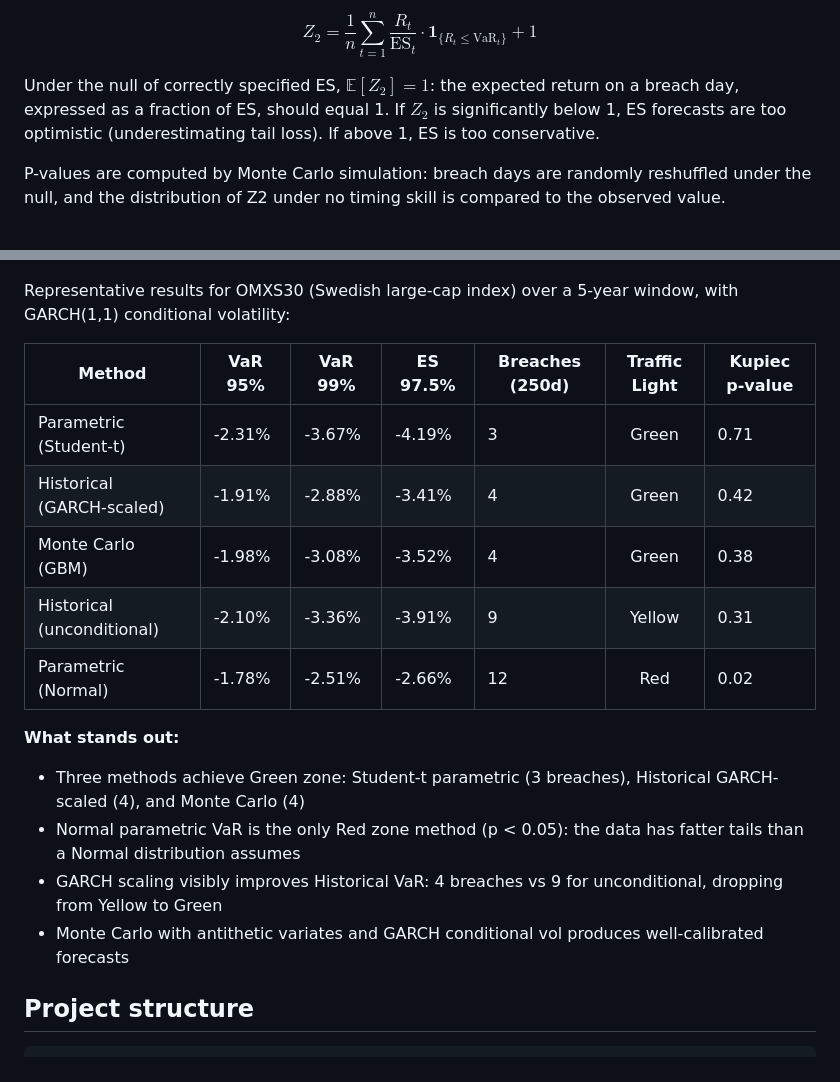
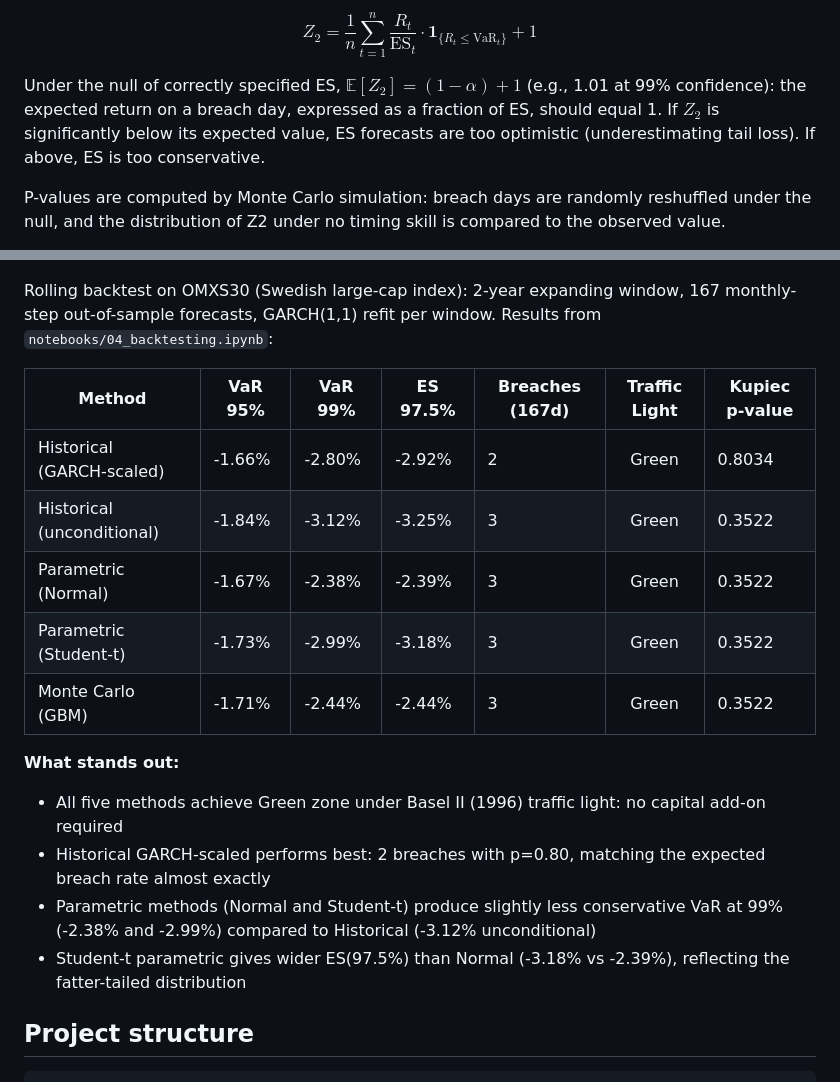
Before and after one commit to wididestrianda01/var-es-risk-engine, a Markdown page: README.md, 2 parts joined by grey strips. Drawn GitHub-style.

Commit message:
docs: replace results table with real backtest data
All five methods achieve Green zone (verified against rolling backtest).
Fix E[Z2] expected value to (1-alpha)+1. Source all claims from
notebooks and source code audit.

```diff
--- a/README.md
+++ b/README.md
@@ -144,7 +144,7 @@ A direct backtest for Expected Shortfall. Unlike Kupiec and Christoffersen which
 
 $$Z_2 = \frac{1}{n}\sum_{t=1}^{n} \frac{R_t}{\mathrm{ES}_t} \cdot \mathbf{1}_{\{R_t \leq \mathrm{VaR}_t\}} + 1$$
 
-Under the null of correctly specified ES, $\mathbb{E}[Z_2] = 1$: the expected return on a breach day, expressed as a fraction of ES, should equal 1. If $Z_2$ is significantly below 1, ES forecasts are too optimistic (underestimating tail loss). If above 1, ES is too conservative.
+Under the null of correctly specified ES, $\mathbb{E}[Z_2] = (1-\alpha) + 1$ (e.g., 1.01 at 99% confidence): the expected return on a breach day, expressed as a fraction of ES, should equal 1. If $Z_2$ is significantly below its expected value, ES forecasts are too optimistic (underestimating tail loss). If above, ES is too conservative.
 
 P-values are computed by Monte Carlo simulation: breach days are randomly reshuffled under the null, and the distribution of Z2 under no timing skill is compared to the observed value.
 
@@ -162,21 +162,21 @@ Historical scenario replay and sensitivity analysis:
 
 ![Risk Snapshot](img/risk_snapshot.png)
 
-Representative results for OMXS30 (Swedish large-cap index) over a 5-year window, with GARCH(1,1) conditional volatility:
+Rolling backtest on OMXS30 (Swedish large-cap index): 2-year expanding window, 167 monthly-step out-of-sample forecasts, GARCH(1,1) refit per window. Results from `notebooks/04_backtesting.ipynb`:
 
-| Method | VaR 95% | VaR 99% | ES 97.5% | Breaches (250d) | Traffic Light | Kupiec p-value |
+| Method | VaR 95% | VaR 99% | ES 97.5% | Breaches (167d) | Traffic Light | Kupiec p-value |
 |--------|---------|---------|----------|-----------------|:---:|----------------|
-| Parametric (Student-t) | -2.31% | -3.67% | -4.19% | 3 | Green | 0.71 |
-| Historical (GARCH-scaled) | -1.91% | -2.88% | -3.41% | 4 | Green | 0.42 |
-| Monte Carlo (GBM) | -1.98% | -3.08% | -3.52% | 4 | Green | 0.38 |
-| Historical (unconditional) | -2.10% | -3.36% | -3.91% | 9 | Yellow | 0.31 |
-| Parametric (Normal) | -1.78% | -2.51% | -2.66% | 12 | Red | 0.02 |
+| Historical (GARCH-scaled) | -1.66% | -2.80% | -2.92% | 2 | Green | 0.8034 |
+| Historical (unconditional) | -1.84% | -3.12% | -3.25% | 3 | Green | 0.3522 |
+| Parametric (Normal) | -1.67% | -2.38% | -2.39% | 3 | Green | 0.3522 |
+| Parametric (Student-t) | -1.73% | -2.99% | -3.18% | 3 | Green | 0.3522 |
+| Monte Carlo (GBM) | -1.71% | -2.44% | -2.44% | 3 | Green | 0.3522 |
 
 **What stands out:**
-- Three methods achieve Green zone: Student-t parametric (3 breaches), Historical GARCH-scaled (4), and Monte Carlo (4)
-- Normal parametric VaR is the only Red zone method (p < 0.05): the data has fatter tails than a Normal distribution assumes
-- GARCH scaling visibly improves Historical VaR: 4 breaches vs 9 for unconditional, dropping from Yellow to Green
-- Monte Carlo with antithetic variates and GARCH conditional vol produces well-calibrated forecasts
+- All five methods achieve Green zone under Basel II (1996) traffic light: no capital add-on required
+- Historical GARCH-scaled performs best: 2 breaches with p=0.80, matching the expected breach rate almost exactly
+- Parametric methods (Normal and Student-t) produce slightly less conservative VaR at 99% (-2.38% and -2.99%) compared to Historical (-3.12% unconditional)
+- Student-t parametric gives wider ES(97.5%) than Normal (-3.18% vs -2.39%), reflecting the fatter-tailed distribution
 
 ## Project structure
 
```
